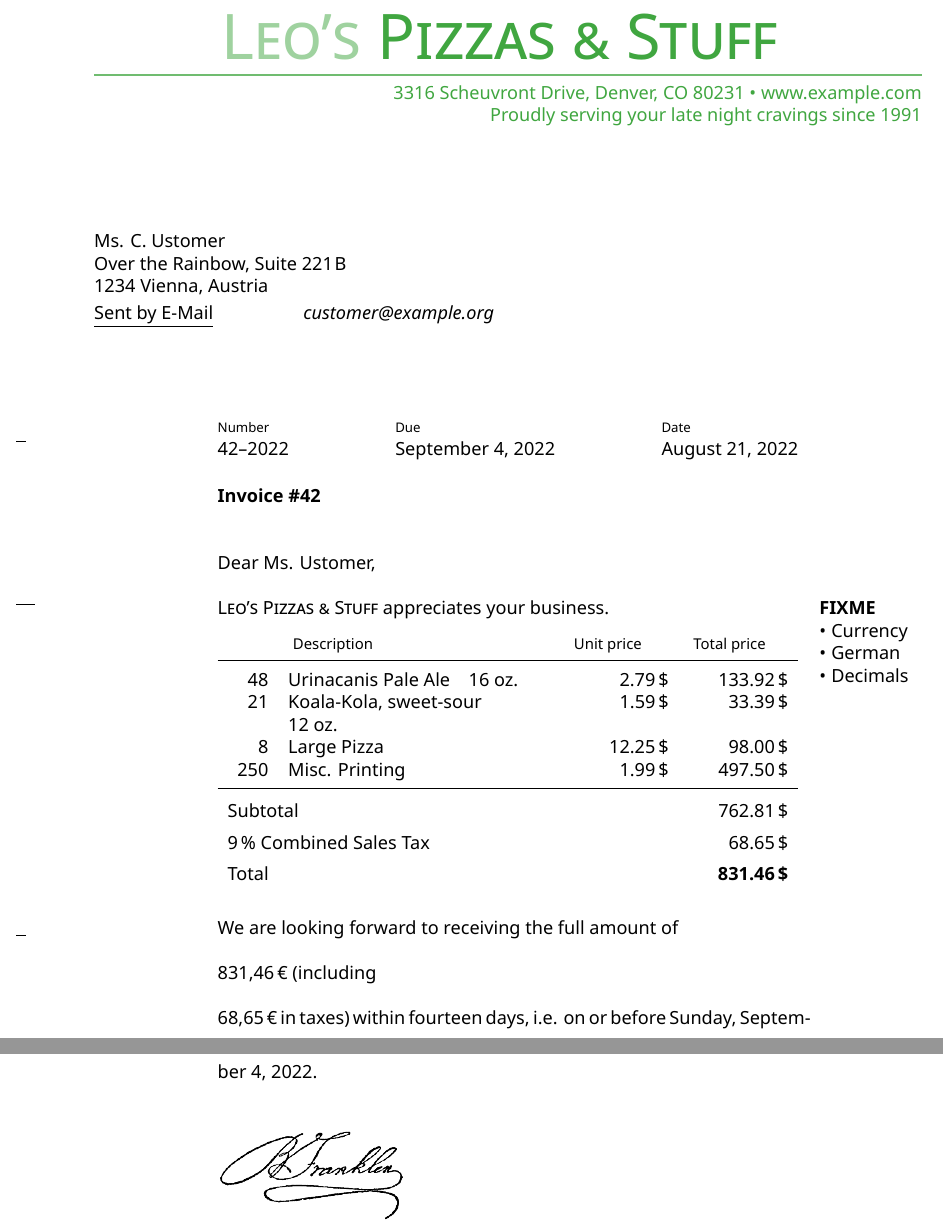
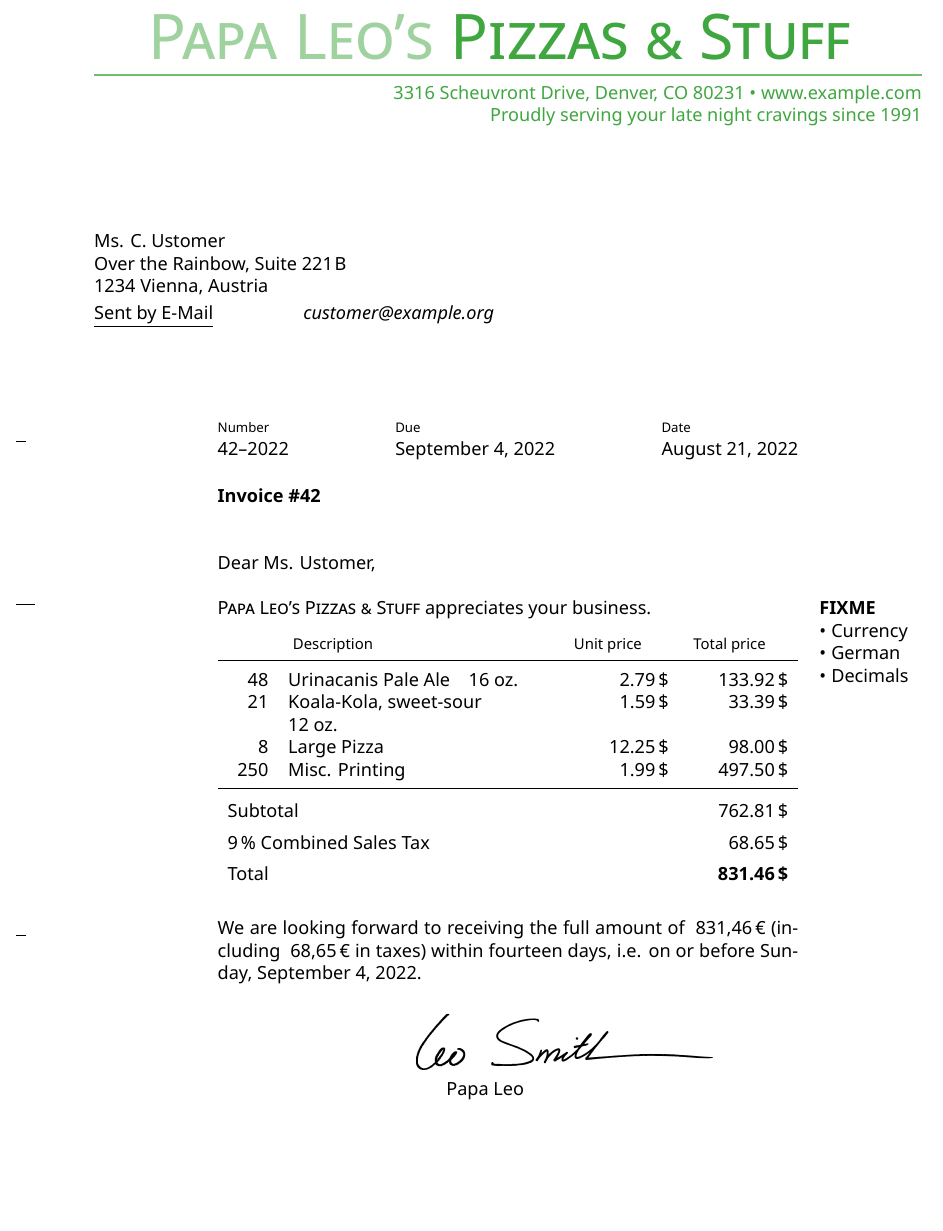
Before and after one commit to igreil/simplinvoice, a LaTeX letter (examples/summa-sample-letter-en-US.tex): two parts of pages 1 and 2 of 2 before the commit and part of the page after it, the two joined at a grey line, cut at the place of the change, the shorter picture padded with empty space. The pictures show the PDF file examples/PDF/summa-sample-letter-en-US.pdf that the author committed with the source.

Commit message:
improved sample letter en-US

```diff
--- a/examples/summa-sample-letter-en-US.tex
+++ b/examples/summa-sample-letter-en-US.tex
@@ -15,7 +15,7 @@
 	\KOMAoptions{enlargefirstpage,
 				parskip=full}		% No paragraph indentation, done correctly
 %-----------------------------------------------------------------------------
-\setkomavar{fromname}		{Leo's Pizza \& Stuff}
+\setkomavar{fromname}		{Papa Leo's Pizza \& Stuff}
 \setkomavar{fromaddress}	{3316 Scheuvront Drive, Denver, CO 80231, USA}
 %-----------------------------------------------------------------------------
 \setkomavar{date}			[Date]			{\today}
@@ -27,7 +27,7 @@
 	\begin{center}{%
 		\fontsize{38}{40}\selectfont	% Switch to font size 38pt for header
 		\color{mycolor!50}				% The chosen color, half as colorful
-			\textsc{Leo's}				% => #48
+			\textsc{Papa Leo's}				% => #48
 		\color{mycolor}					% Regular, full hue again
 			\textsc{Pizzas \& Stuff}
 	}\\[-.35em]{%
@@ -100,7 +100,7 @@
 %-----------------------------------------------------------------------------
 		\opening{Dear Ms. Ustomer,}
 
-		\textsc{Leo's Pizzas \& Stuff} appreciates your business.%
+		\textsc{Papa Leo's Pizzas \& Stuff} appreciates your business.%
 		\marginpar{\textbf{FIXME} •\;Currency •\;German •\;Decimals}	%FIXME
 
 		\begin{invoice}[N]				% N = Netto			(Net)
@@ -140,7 +140,11 @@
 		%		\InvoiceLine{How many}{Article number}{Description}{Unit price}
 	%	\end{invoice*}
 
-We are looking forward to receiving the full amount of
- \Total\ (including \TaxAmnt\ in taxes) within \numberstringnum{\payperiod}
+% Temporarily redefine \par to remove from \Total and \TaxAmnt:
+{%
+	\def\par{\relax\ifhmode\unskip\fi\space\ignorespaces}
+
+We are looking forward to receiving the full amount of\Total\ (including%
+\TaxAmnt\ in taxes) within \numberstringnum{\payperiod}\ %
  days{}, i.e. on or before \DayName{\year}{\month}{\day+\payperiod},
  \AdvanceDate[\payperiod]\today{}.
```
Also changed, not shown: examples/PDF/summa-sample-letter-en-US.pdf, includes/signature.png (deleted), includes/signature1.png (added), includes/signature2.png (added), examples/summa-sample-letter-en-US.tex (8 more changed lines).
